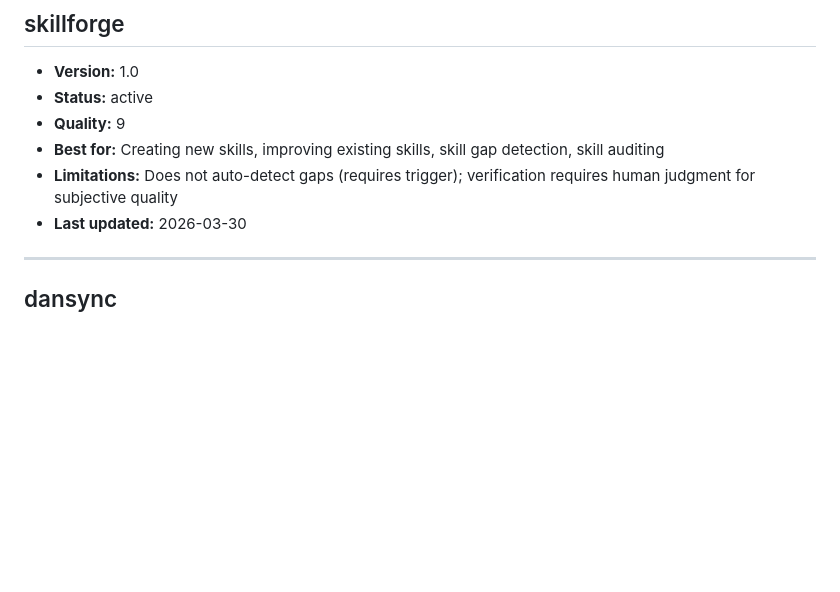
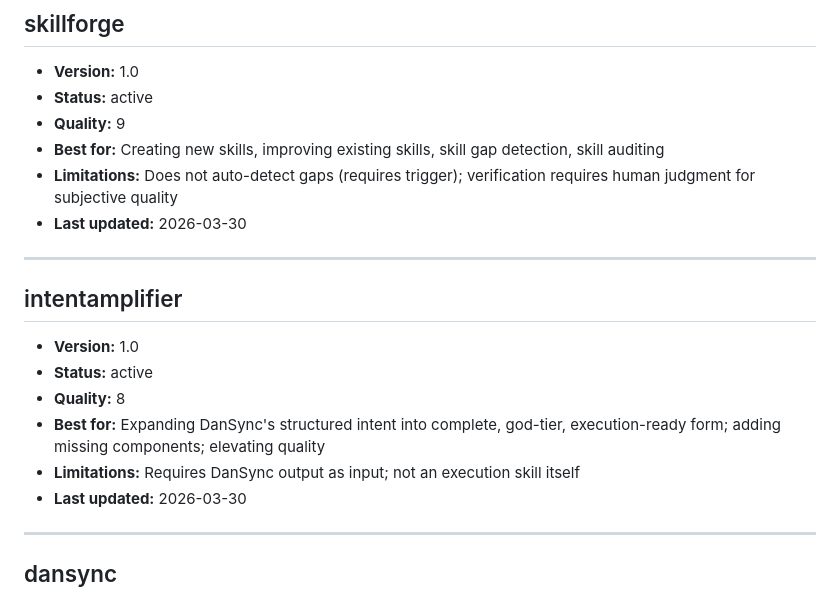
Before and after one commit to noviarchai/3nd.dev, a Markdown page: memory/skills-registry.md, the part around the change. Rendered like a GitHub page; blank space fills up the shorter version.

Commit message:
Add IntentAmplifier skill
Takes DanSync's structured intent and upgrades it to god-tier quality,
adding missing components, expanding weak areas, ensuring completeness
and execution readiness without drifting from original intent.

```diff
--- a/memory/skills-registry.md
+++ b/memory/skills-registry.md
@@ -21,6 +21,16 @@ Living registry of all OpenClaw skills.
 - **Quality:** 9
 - **Best for:** Creating new skills, improving existing skills, skill gap detection, skill auditing
 - **Limitations:** Does not auto-detect gaps (requires trigger); verification requires human judgment for subjective quality
+- **Last updated:** 2026-03-30
+
+---
+
+## intentamplifier
+- **Version:** 1.0
+- **Status:** active
+- **Quality:** 8
+- **Best for:** Expanding DanSync's structured intent into complete, god-tier, execution-ready form; adding missing components; elevating quality
+- **Limitations:** Requires DanSync output as input; not an execution skill itself
 - **Last updated:** 2026-03-30
 
 ---
```
